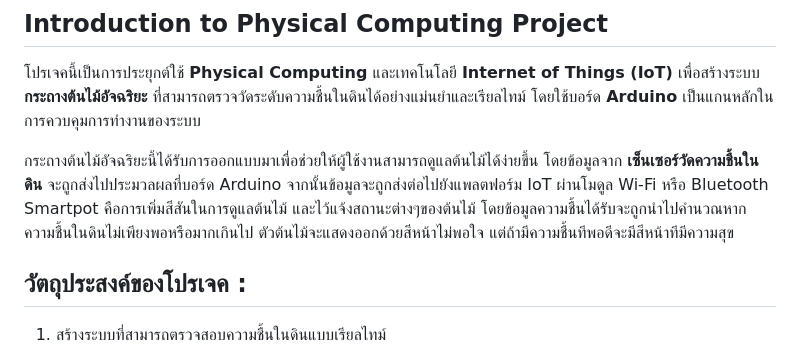
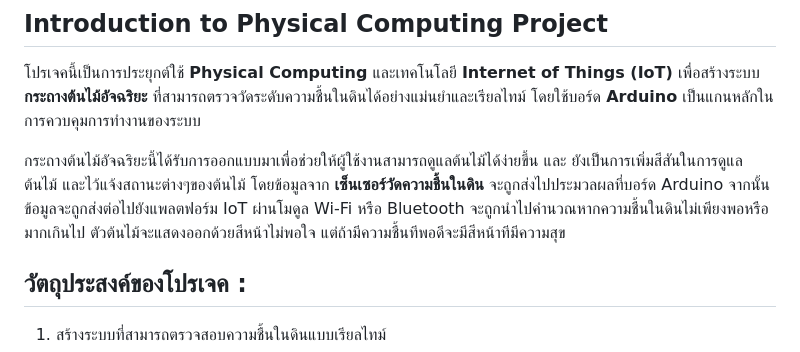
Before and after one commit to Imparaloy/SmartPot, a Markdown page: README.md, the part around the change. GitHub-like rendering.

```diff
--- a/README.md
+++ b/README.md
@@ -5,8 +5,7 @@
 ## Introduction to Physical Computing Project
 โปรเจคนี้เป็นการประยุกต์ใช้ **Physical Computing** และเทคโนโลยี **Internet of Things (IoT)** เพื่อสร้างระบบ **กระถางต้นไม้อัจฉริยะ** ที่สามารถตรวจวัดระดับความชื้นในดินได้อย่างแม่นยำและเรียลไทม์ โดยใช้บอร์ด **Arduino** เป็นแกนหลักในการควบคุมการทำงานของระบบ
 
-กระถางต้นไม้อัจฉริยะนี้ได้รับการออกแบบมาเพื่อช่วยให้ผู้ใช้งานสามารถดูแลต้นไม้ได้ง่ายขึ้น โดยข้อมูลจาก **เซ็นเซอร์วัดความชื้นในดิน** จะถูกส่งไปประมวลผลที่บอร์ด Arduino จากนั้นข้อมูลจะถูกส่งต่อไปยังแพลตฟอร์ม IoT ผ่านโมดูล Wi-Fi หรือ Bluetooth
-Smartpot คือการเพิ่มสีสันในการดูแลต้นไม้ และไว้แจ้งสถานะต่างๆของต้นไม้ โดยข้อมูลความชื้นได้รับจะถูกนำไปคำนวณหากความชื้นในดินไม่เพียงพอหรือมากเกินไป ตัวต้นไม้จะแสดงออกด้วยสีหน้าไม่พอใจ แต่ถ้ามีความชื้นทีพอดีจะมีสีหน้าทีมีความสุข
+กระถางต้นไม้อัจฉริยะนี้ได้รับการออกแบบมาเพื่อช่วยให้ผู้ใช้งานสามารถดูแลต้นไม้ได้ง่ายขึ้น และ ยังเป็นการเพิ่มสีสันในการดูแลต้นไม้ และไว้แจ้งสถานะต่างๆของต้นไม้ โดยข้อมูลจาก **เซ็นเซอร์วัดความชื้นในดิน** จะถูกส่งไปประมวลผลที่บอร์ด Arduino จากนั้นข้อมูลจะถูกส่งต่อไปยังแพลตฟอร์ม IoT ผ่านโมดูล Wi-Fi หรือ Bluetooth จะถูกนำไปคำนวณหากความชื้นในดินไม่เพียงพอหรือมากเกินไป ตัวต้นไม้จะแสดงออกด้วยสีหน้าไม่พอใจ แต่ถ้ามีความชื้นทีพอดีจะมีสีหน้าทีมีความสุข
 
 
 ## วัตถุประสงค์ของโปรเจค :
```
